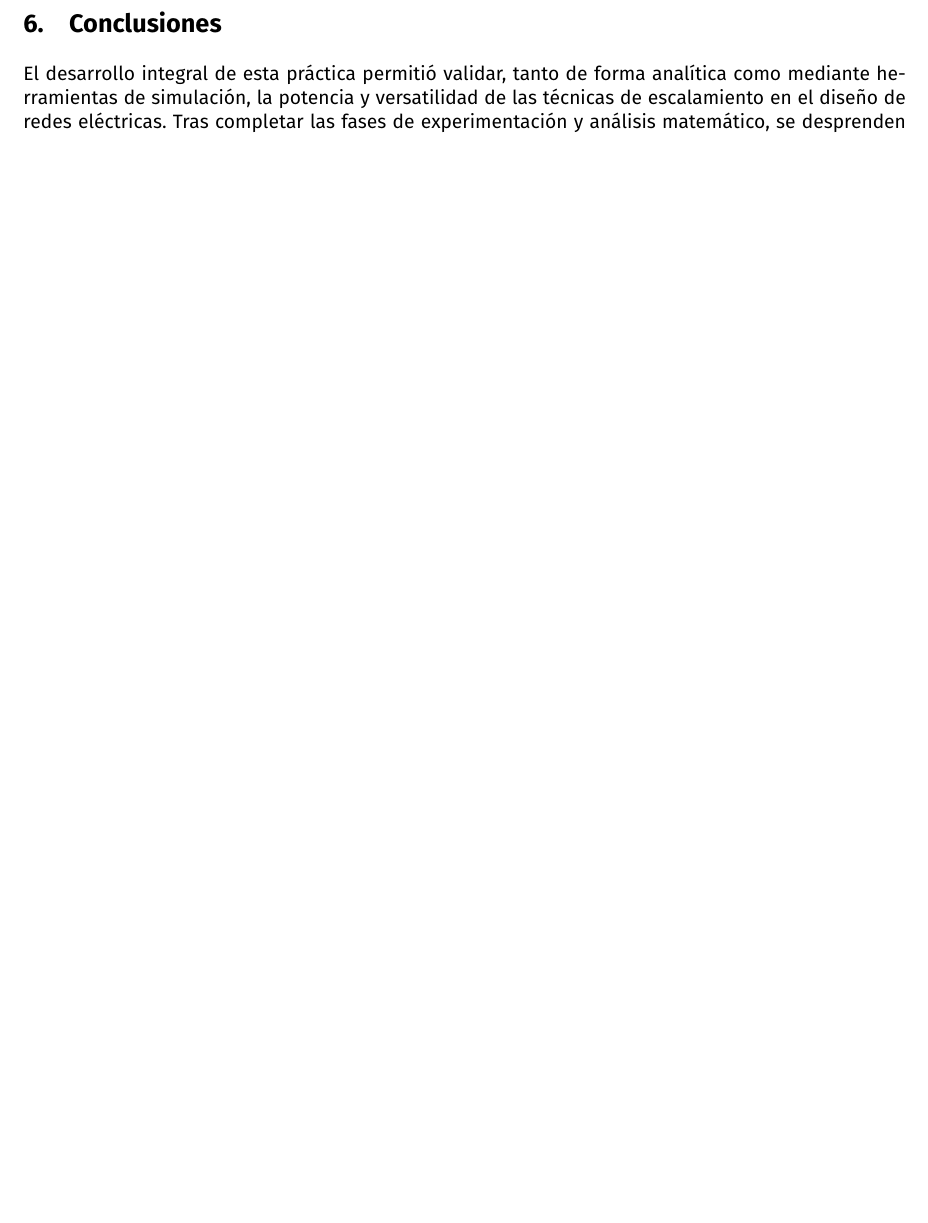
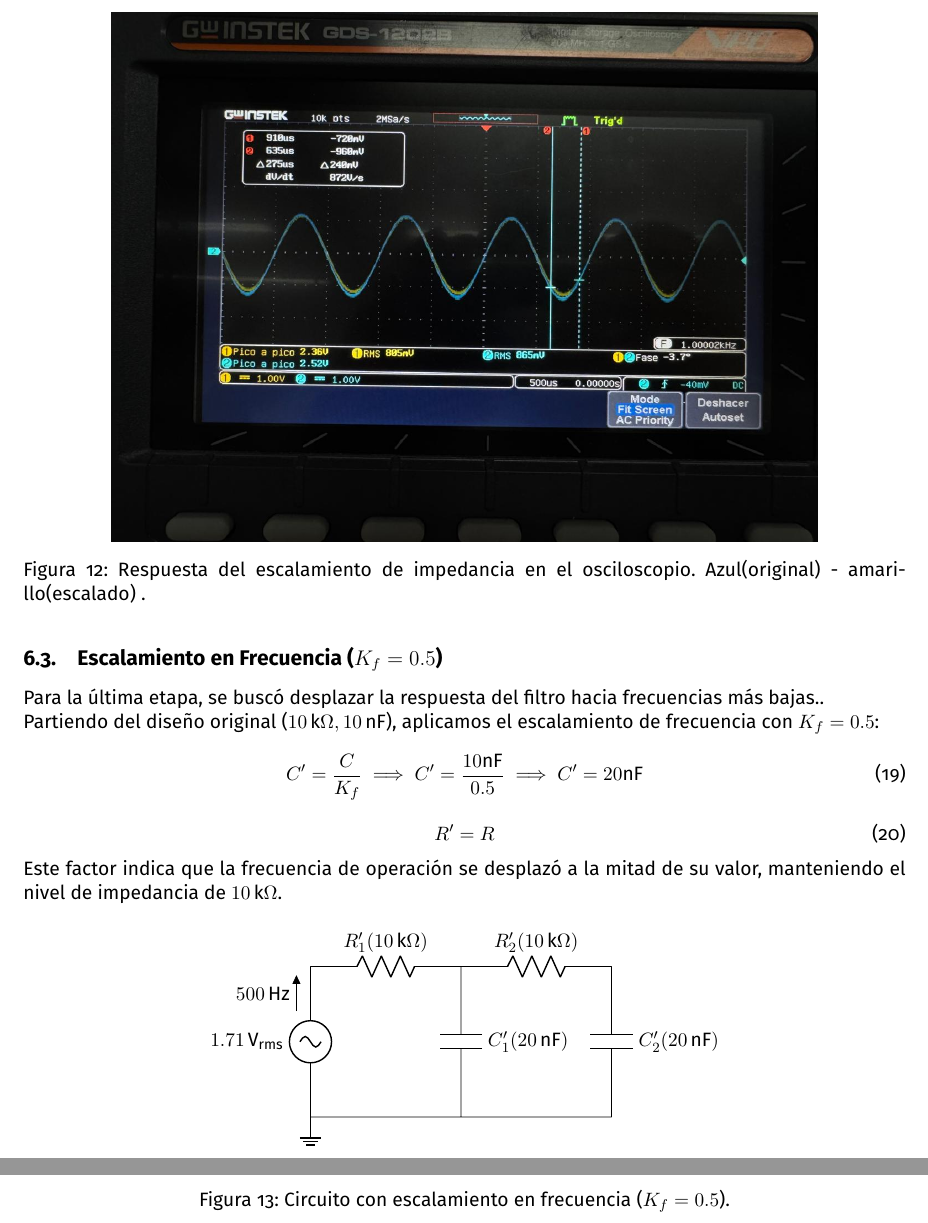
Before and after one commit to Cuervy117/ReportesCE, a LaTeX document (Reporte 4B/Reporte_4B.tex, which reads Reporte 4B/secciones/conclusion.tex, Reporte 4B/secciones/desarrollolab.tex): part of page 13 of 13 before the commit and two parts of pages 15 and 16 of 19 after it, the two joined at a grey line, cut at the place of the change, the shorter picture padded with empty space. The pictures show the PDF file Reporte 4B/Reporte_4B.pdf that the author committed with the source.

Commit message:
Reporte 4B terminado

```diff
--- a/Reporte 4B/secciones/conclusion.tex
+++ b/Reporte 4B/secciones/conclusion.tex
@@ -1,2 +1 @@
 \section{Conclusiones}
-El desarrollo integral de esta práctica permitió validar, tanto de forma analítica como mediante herramientas de simulación, la potencia y versatilidad de las técnicas de escalamiento en el diseño de redes eléctricas. Tras completar las fases de experimentación y análisis matemático, se desprenden las siguientes conclusiones:
--- a/Reporte 4B/secciones/desarrollolab.tex
+++ b/Reporte 4B/secciones/desarrollolab.tex
@@ -0,0 +9,12 @@
+\begin{itemize}
+	\item $R_1 = R_2 = 10\,\text{k}\Omega$.
+	\item $C_1 = C_2 = 10\,\text{nF}$.
+\end{itemize}
+La señal de entrada se fijó en $1.71\,\text{V}_{\text{rms}}$ con una frecuencia de operación de $1\,\text{kHz}$.
+
+\begin{center}
+	\begin{circuitikz}[american]
+		\draw (0,0) to[vsourcesin, l=$1.71\,\text{V}_{\text{rms}}$, f=$1\,\text{kHz}$] (0,3)
+		(0,3) to[R, l=$R_1(10\,\text{k}\Omega)$] (3,3)
+		(3,3) to[C, l=$C_1(10\,\text{nF})$] (3,0)
+		(3,3) to[R, l=$R_2(10\,\text{k}\Omega)$] (6,3)
@@ -0,0 +29,3 @@
+	\includegraphics[width=0.6\linewidth]{assets/img/circuito_original.jpeg}
+	\caption{Implementación del circuito prototipo original ($10\,\text{k}\Omega, 10\,\text{nF}$).}
+\end{figure}
@@ -0,0 +37,12 @@
+\begin{itemize}
+	\item $R' = R \cdot K_m = 10\,\text{k}\Omega \cdot 0.1 = 1\,\text{k}\Omega$.
+	\item $C' = \frac{C}{K_m} = \frac{10\,\text{nF}}{0.1} = 0.1\,\mu\text{F}$.
+\end{itemize}
+
+\begin{center}
+	\begin{circuitikz}[american]
+		\draw (0,0) to[vsourcesin, l=$1.71\,\text{V}_{\text{rms}}$, f=$1\,\text{kHz}$] (0,3)
+		(0,3) to[R, l=$R_1'(1\,\text{k}\Omega)$] (3,3)
+		(3,3) to[C, l=$C_1'(0.1\,\mu\text{F})$] (3,0)
+		(3,3) to[R, l=$R_2'(1\,\text{k}\Omega)$] (6,3)
+		(6,3) to[C, l=$C_2'(0.1\,\mu\text{F})$] (6,0)
@@ -0,0 +54,51 @@
+\begin{figure}[H]
+	\centering
+	\includegraphics[width=0.8\linewidth]{assets/img/circuito_escImp.jpeg}
+	\caption{Circuito con escalamiento de magnitud fraccional ($K_m = 0.1$).}
+\end{figure}
+
+\begin{figure}[H]
+	\centering
+	\includegraphics[width=0.8\linewidth]{assets/img/osc_ogimp.jpeg}
+	\caption{Respuesta del escalamiento de impedancia en el osciloscopio. Azul(original) - amarillo(escalado) .}
+\end{figure}
+
+\subsection{Escalamiento en Frecuencia ($K_f = 0.5$)}
+Para la última etapa, se buscó desplazar la respuesta del filtro hacia frecuencias más bajas..
+
+Partiendo del diseño original ($10\,\text{k}\Omega, 10\,\text{nF}$), aplicamos el escalamiento de frecuencia con $K_f = 0.5$:
+
+\begin{equation}
+	C' = \frac{C}{K_f} \implies C'= \frac{10\text{nF}}{0.5} \implies C' = 20\text{nF}
+\end{equation}
+
+\begin{equation}
+	R' = R
+\end{equation}
+
+
+Este factor indica que la frecuencia de operación se desplazó a la mitad de su valor, manteniendo el nivel de impedancia de $10\,\text{k}\Omega$.
+
+\begin{center}
+	\begin{circuitikz}[american]
+		\draw (0,0) to[vsourcesin, l=$1.71\,\text{V}_{\text{rms}}$, f=$500\,\text{Hz}$] (0,3)
+		(0,3) to[R, l=$R_1'(10\,\text{k}\Omega)$] (3,3)
+		(3,3) to[C, l=$C_1'(20\,\text{nF})$] (3,0)
+		(3,3) to[R, l=$R_2'(10\,\text{k}\Omega)$] (6,3)
+		(6,3) to[C, l=$C_2'(20\,\text{nF})$] (6,0)
+		(0,0) -- (6,0)
+		(0,0) node[ground] {};
+	\end{circuitikz}
+\end{center}
+
+\begin{figure}[H]
+	\centering
+	\includegraphics[width=0.8\linewidth]{assets/img/circuito_escfrec.jpeg}
+	\caption{Circuito con escalamiento en frecuencia ($K_f = 0.5$).}
+\end{figure}
+
+\begin{figure}[H]
+	\centering
+	\includegraphics[width=0.8\linewidth]{assets/img/osc_ogfrec.jpeg}
+	\caption{Respuesta del escalamiento en frecuencia en el osciloscopio. Azul(original) - amarillo(escalado).}
+\end{figure}
```
Also changed, not shown: Reporte 4B/Reporte_4B.tex (+2 -0 lines), Reporte 4B/Reporte_4B.pdf, Reporte 4B/assets/img/circuito_escImp.jpeg (added), Reporte 4B/assets/img/circuito_escfrec.jpeg (added), Reporte 4B/assets/img/circuito_original.jpeg (added), Reporte 4B/assets/img/osc_ogfrec.jpeg (added), Reporte 4B/assets/img/osc_ogimp.jpeg (added), Reporte 4B/secciones/conclusion.tex (10 more changed lines), Reporte 4B/secciones/desarrollolab.tex (26 more changed lines).
